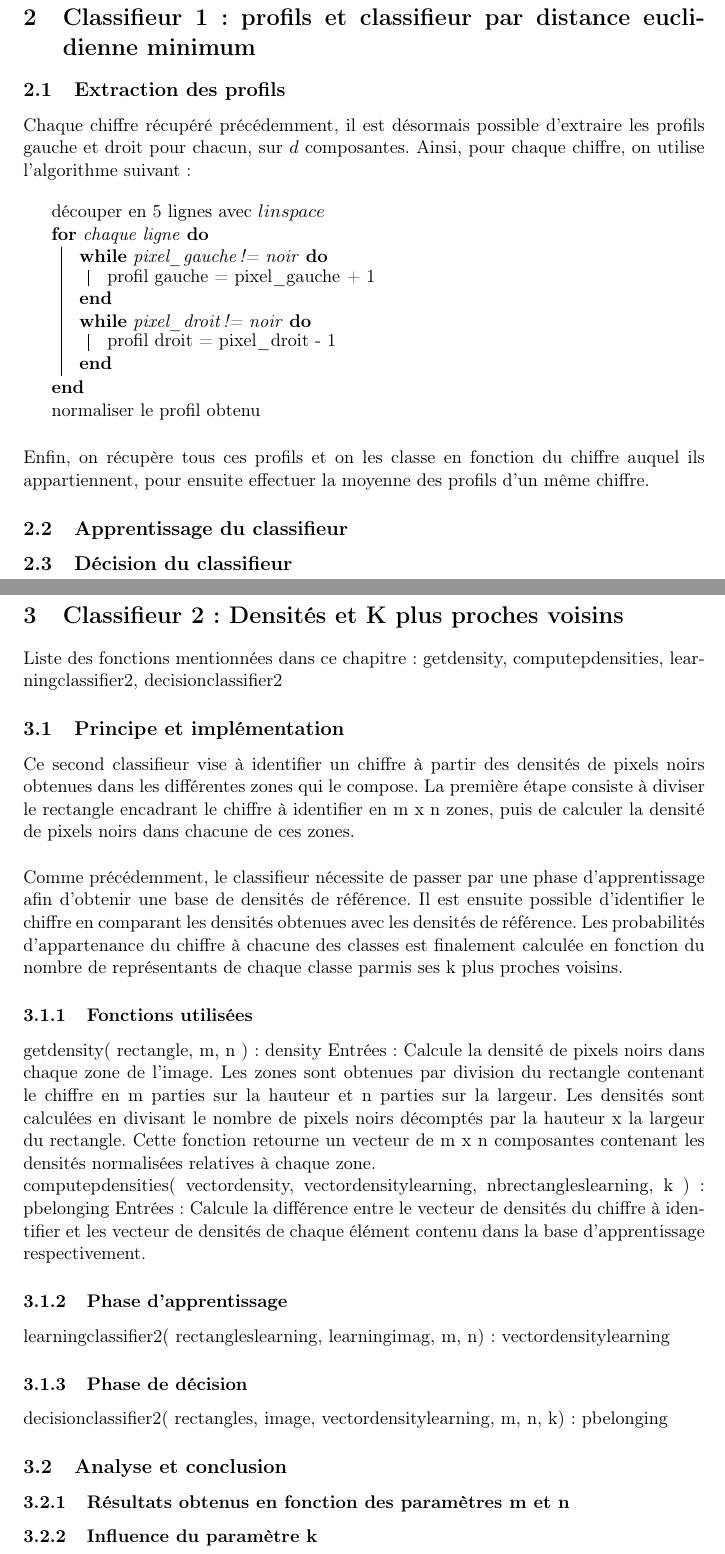
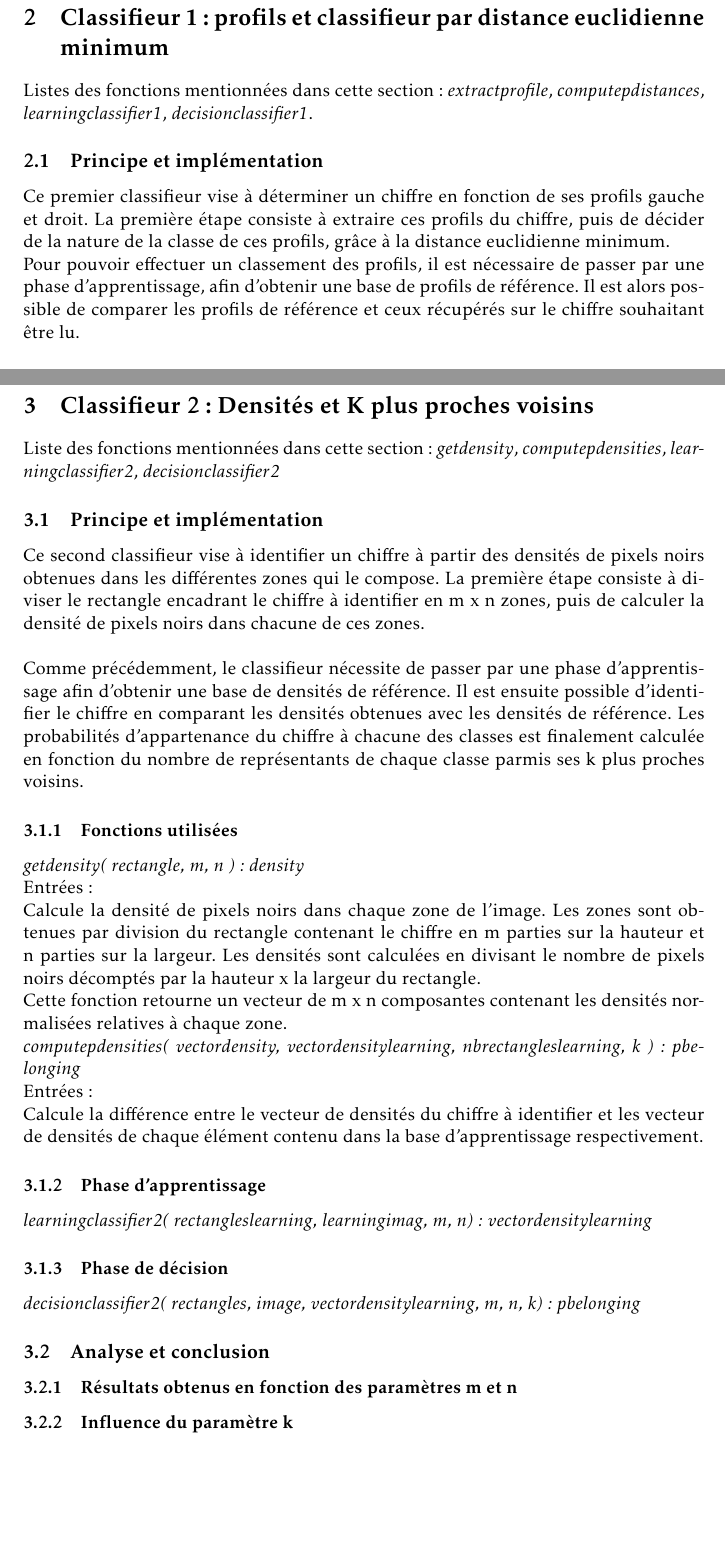
Before and after one commit to zarov/numbers-reading, a LaTeX document (doc/report.tex, which reads doc/classifier1.tex, doc/classifier2.tex): two parts of pages 5 and 6 of 6 before the commit and two parts of pages 5 and 7 of 7 after it, joined at a grey line, cut so that both start at the same text, the shorter picture padded with empty space. Compiled offline with pdfLaTeX.

Commit message:
Add classifier1 report part

```diff
--- a/doc/classifier1.tex
+++ b/doc/classifier1.tex
@@ -1,26 +1,12 @@
 \section{Classifieur 1 : profils et classifieur par distance euclidienne minimum}
 
-\subsection{Extraction des profils}
-Chaque chiffre récupéré précédemment, il est désormais possible d'extraire les profils gauche et droit pour chacun, sur $d$ composantes. Ainsi, pour chaque chiffre, on utilise l'algorithme suivant :
+Listes des fonctions mentionnées dans cette section : \textit{extractprofile}, \textit{computepdistances}, \textit{learningclassifier1}, \textit{decisionclassifier1}.
 
-\begin{figure}[h]
-\begin{algorithm}[H]
-	découper en 5 lignes avec $linspace$
+\subsection{Principe et implémentation}
 
-	\For{chaque ligne}{
-		\While{pixel\_gauche != noir}{
-			profil gauche = pixel\_gauche + 1
-		}
-		\While{pixel\_droit != noir}{
-			profil droit = pixel\_droit - 1
-		}
-	}
-	normaliser le profil obtenu
-\end{algorithm}
-\end{figure}
+Ce premier classifieur vise à déterminer un chiffre en fonction de ses profils gauche et droit. La première étape consiste à extraire ces profils du chiffre, puis de décider de la nature de la classe de ces profils, grâce à la distance euclidienne minimum.
 
-Enfin, on récupère tous ces profils et on les classe en fonction du chiffre auquel ils appartiennent, pour ensuite effectuer la moyenne des profils d'un même chiffre.
+Pour pouvoir effectuer un classement des profils, il est nécessaire de passer par une phase d'apprentissage, afin d'obtenir une base de profils de référence. Il est alors possible de comparer les profils de référence et ceux récupérés sur le chiffre souhaitant être lu.
 
-\subsection{Apprentissage du classifieur}
+\subsubsection{Fonctions utilisées}
 
-\subsection{Décision du classifieur}
--- a/doc/classifier2.tex
+++ b/doc/classifier2.tex
@@ -1,5 +1,5 @@
 \section{Classifieur 2 : Densités et K plus proches voisins}
-Liste des fonctions mentionnées dans ce chapitre : getdensity, computepdensities, learningclassifier2, decisionclassifier2
+Liste des fonctions mentionnées dans cette section : \textit{getdensity}, \textit{computepdensities}, \textit{learningclassifier2}, \textit{decisionclassifier2}
 
 \subsection{Principe et implémentation}
 
@@ -9,25 +9,25 @@ Comme précédemment, le classifieur nécessite de passer par une phase d'appren
 
 \subsubsection{Fonctions utilisées}
 
-getdensity( rectangle, m, n ) : density
-Entrées :
-Calcule la densité de pixels noirs dans chaque zone de l'image. Les zones sont obtenues par division du rectangle contenant le chiffre en m parties sur la hauteur et n parties sur la largeur. Les densités sont calculées en divisant le nombre de pixels noirs décomptés par la hauteur x la largeur du rectangle.
+\textit{getdensity( rectangle, m, n ) : density}\\
+Entrées :\\
+Calcule la densité de pixels noirs dans chaque zone de l'image. Les zones sont obtenues par division du rectangle contenant le chiffre en m parties sur la hauteur et n parties sur la largeur. Les densités sont calculées en divisant le nombre de pixels noirs décomptés par la hauteur x la largeur du rectangle.\\
 Cette fonction retourne un vecteur de m x n composantes contenant les densités normalisées relatives à chaque zone.
 
-computepdensities( vectordensity, vectordensitylearning, nbrectangleslearning, k ) : pbelonging
-Entrées :
+\textit{computepdensities( vectordensity, vectordensitylearning, nbrectangleslearning, k ) : pbelonging}\\
+Entrées :\\
 Calcule la différence entre le vecteur de densités du chiffre à identifier et les vecteur de densités de chaque élément contenu dans la base d'apprentissage respectivement.
 
 
 
 \subsubsection{Phase d'apprentissage}
 
-learningclassifier2( rectangleslearning, learningimag, m, n) : vectordensitylearning
+\textit{learningclassifier2( rectangleslearning, learningimag, m, n) : vectordensitylearning}
 
 
 \subsubsection{Phase de décision}
 
-decisionclassifier2( rectangles, image, vectordensitylearning, m, n, k) : pbelonging
+\textit{decisionclassifier2( rectangles, image, vectordensitylearning, m, n, k) : pbelonging}
 
 
 \subsection{Analyse et conclusion}
--- a/doc/report.tex
+++ b/doc/report.tex
@@ -19,15 +19,7 @@
 \usepackage[]{algorithm2e} % Algorithm
 \usepackage{amsmath}
 \usepackage{amssymb}
-
-% Code Coloring with minted, use it as follow :
-% \begin{figure}
-%	\begin{minted}[bgcolor=bg,tabsize=4]{c}
-%		printf("hello");
-%	\end{minted}
-% \end{figure}
-\usepackage{minted}
-\definecolor{bg}{rgb}{0.95,0.95,0.95}
+\usepackage{kpfonts}
 
 \setlength\parindent{0pt} % Removes all indentation from paragraphs
 
```
Also changed, not shown: doc/report.pdf, doc/classifier1.tex (34 more changed lines), 5 other files.
